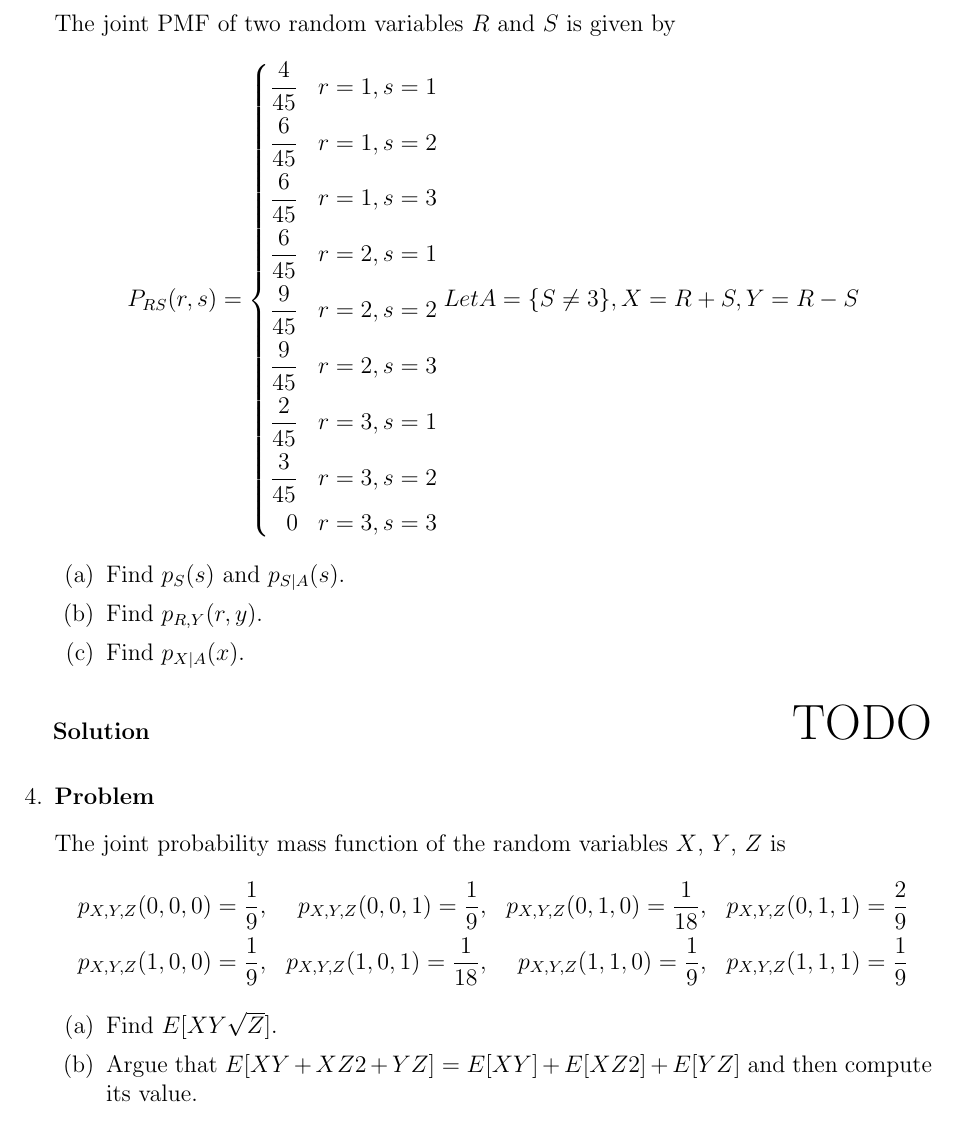
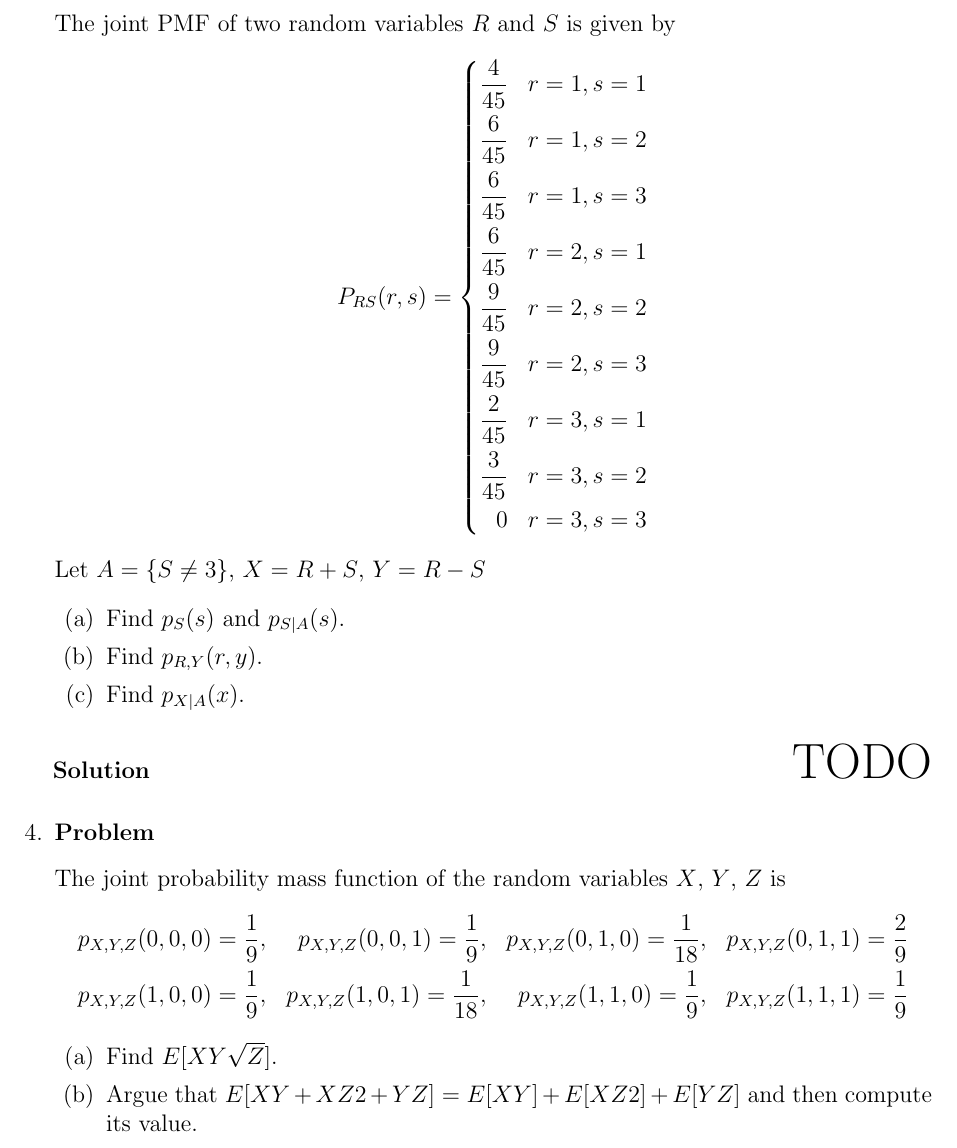
Before and after one commit to hershal/ee351k, a LaTeX problem sheet (homeworks/hw4/writeup.tex): part of page 5 of 6, cut so that both start at the same text. Compiled offline with pdfLaTeX.

Commit message:
updated prob 3 description

```diff
--- a/homeworks/hw4/writeup.tex
+++ b/homeworks/hw4/writeup.tex
@@ -269,8 +269,8 @@
             \frac{3}{45} && r=3, s=2 \\
             0 && r=3, s=3 \\
           \end{aligned} \right
-        Let A = \{S \not= 3\}, X = R+S, Y=R-S
       \end{equation*}
+      Let $A = \{S \not= 3\}$, $X = R+S$, $Y=R-S$
       \begin{enumerate}
       \item Find $p_S(s)$ and $p_{S|A}(s)$.
       \item Find $p_{R,Y}(r,y)$.
```
